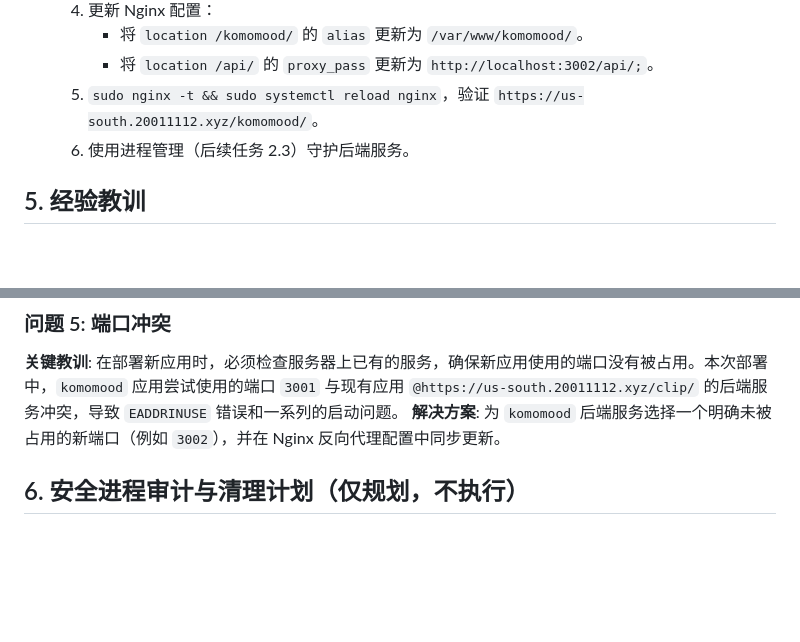
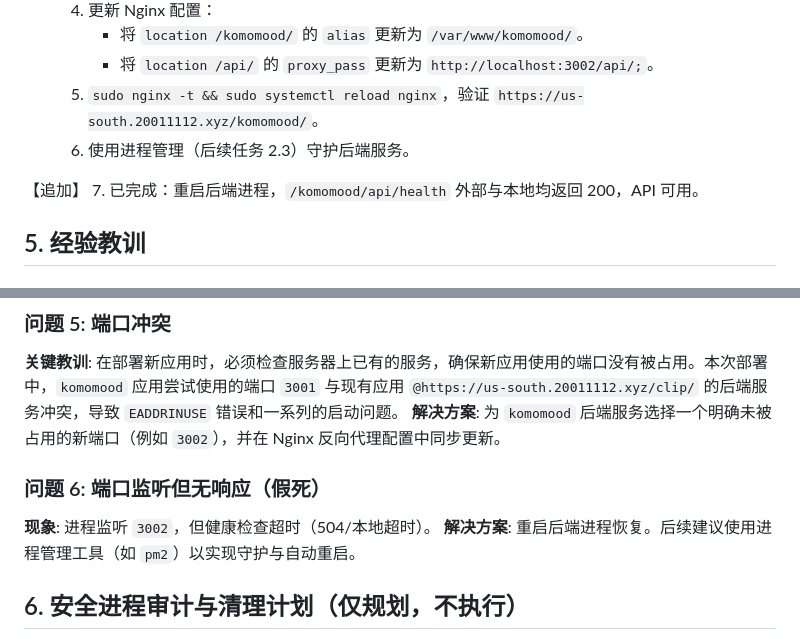
Before and after one commit to ktwu01/komomood, a Markdown page: .cursor/scratchpad.md, 2 parts joined by grey strips. Drawn GitHub-style; blank space fills up the shorter version.

```diff
--- a/.cursor/scratchpad.md
+++ b/.cursor/scratchpad.md
@@ -115,6 +123,9 @@
      - 将 `location /api/` 的 `proxy_pass` 更新为 `http://localhost:3002/api/;`。
   5. `sudo nginx -t && sudo systemctl reload nginx`，验证 `https://us-south.20011112.xyz/komomood/`。
   6. 使用进程管理（后续任务 2.3）守护后端服务。
+
+【追加】
+7. 已完成：重启后端进程，`/komomood/api/health` 外部与本地均返回 200，API 可用。
 
 ## 5. 经验教训
 
@@ -147,6 +158,10 @@
 ### 问题 5: 端口冲突
 **关键教训**: 在部署新应用时，必须检查服务器上已有的服务，确保新应用使用的端口没有被占用。本次部署中，`komomood` 应用尝试使用的端口 `3001` 与现有应用 `@https://us-south.20011112.xyz/clip/` 的后端服务冲突，导致 `EADDRINUSE` 错误和一系列的启动问题。
 **解决方案**: 为 `komomood` 后端服务选择一个明确未被占用的新端口（例如 `3002`），并在 Nginx 反向代理配置中同步更新。
+
+### 问题 6: 端口监听但无响应（假死）
+**现象**: 进程监听 `3002`，但健康检查超时（504/本地超时）。
+**解决方案**: 重启后端进程恢复。后续建议使用进程管理工具（如 `pm2`）以实现守护与自动重启。
 
 ## 6. 安全进程审计与清理计划（仅规划，不执行）
 
```
Also changed, not shown: other parts of .cursor/scratchpad.md (+13 -5 lines), TESTING.md (added).
